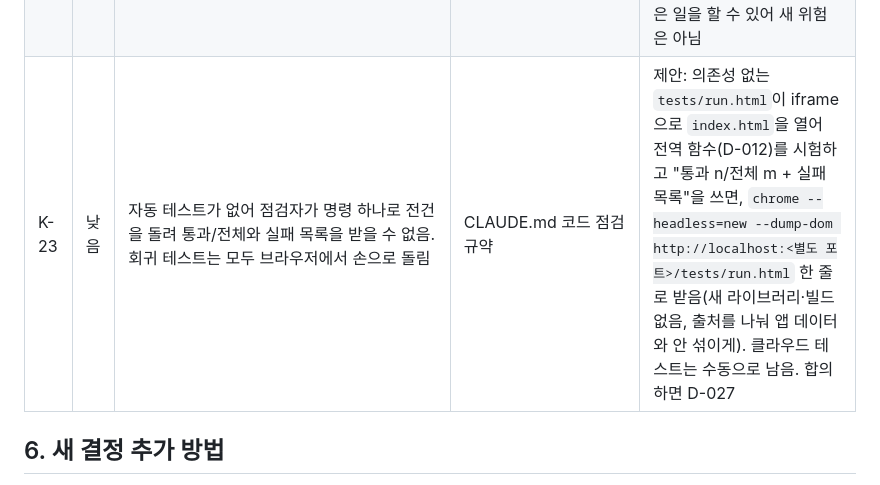
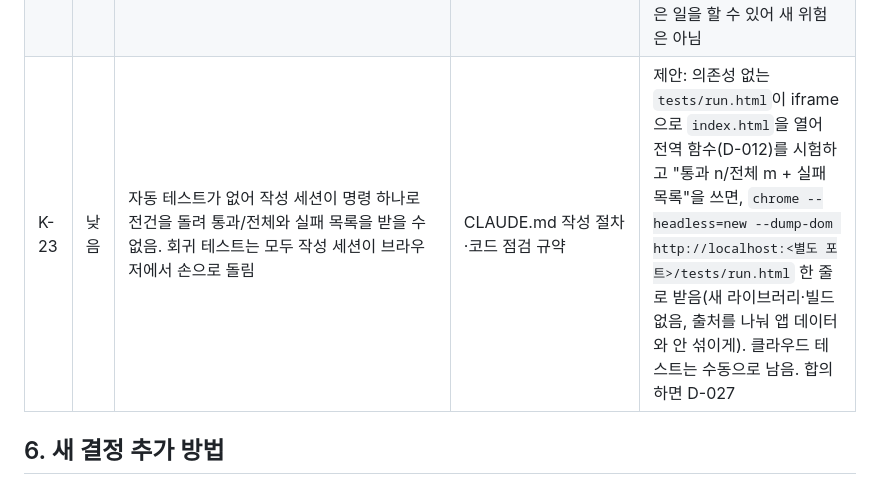
Before and after one commit to Jaydrobin/jdrbmmanager, a Markdown page: docs/DECISIONS.md, the part around the change. Rendered like a GitHub page.

Commit message:
K-23 설명을 새 작성 절차에 맞춤: 회귀 테스트를 돌리는 주체는 작성 세션
Co-Authored-By: Claude Opus 5.5 <noreply@anthropic.com>

```diff
--- a/docs/DECISIONS.md
+++ b/docs/DECISIONS.md
@@ -382,7 +382,7 @@
 | K-20 | 낮음 | GitHub Pages에서는 `jaydrobin.github.io`의 다른 저장소 페이지가 같은 출처라, 그 페이지의 스크립트가 이 앱의 로그인 정보·북마크를 읽을 수 있음 | D-023 | 수용. 다른 페이지에 신뢰할 수 없는 외부 스크립트를 넣지 않음. 필요해지면 다른 출처로 옮김 |
 | K-21 | 낮음 | `config.js` 없이 `index.html`만 배포하면 열 때마다 콘솔에 `config.js` 404 오류가 한 줄 남음 | D-026 | 수용. 동작에는 영향 없음(기본 설정). 저장소에는 템플릿이 늘 있어 지금 배포에서는 생기지 않음 |
 | K-22 | 낮음 | `config.js`에 문법 오류가 있으면 `window.APP_CONFIG`가 없는 것과 구별할 수 없어, 콘솔의 문법 오류 말고는 알림 없이 기본 Firebase 프로젝트로 동작함 | D-026 | 수용. 포크한 주소는 기본 프로젝트의 승인된 도메인이 아니라 로그인이 막히고, 로그인하더라도 보안 규칙의 허용 UID가 아니라 거부되므로 데이터 노출·한도 사용 없음. 공개된 설정값으로도 같은 일을 할 수 있어 새 위험은 아님 |
-| K-23 | 낮음 | 자동 테스트가 없어 점검자가 명령 하나로 전건을 돌려 통과/전체와 실패 목록을 받을 수 없음. 회귀 테스트는 모두 브라우저에서 손으로 돌림 | CLAUDE.md 코드 점검 규약 | 제안: 의존성 없는 `tests/run.html`이 iframe으로 `index.html`을 열어 전역 함수(D-012)를 시험하고 "통과 n/전체 m + 실패 목록"을 쓰면, `chrome --headless=new --dump-dom http://localhost:<별도 포트>/tests/run.html` 한 줄로 받음(새 라이브러리·빌드 없음, 출처를 나눠 앱 데이터와 안 섞이게). 클라우드 테스트는 수동으로 남음. 합의하면 D-027 |
+| K-23 | 낮음 | 자동 테스트가 없어 작성 세션이 명령 하나로 전건을 돌려 통과/전체와 실패 목록을 받을 수 없음. 회귀 테스트는 모두 작성 세션이 브라우저에서 손으로 돌림 | CLAUDE.md 작성 절차·코드 점검 규약 | 제안: 의존성 없는 `tests/run.html`이 iframe으로 `index.html`을 열어 전역 함수(D-012)를 시험하고 "통과 n/전체 m + 실패 목록"을 쓰면, `chrome --headless=new --dump-dom http://localhost:<별도 포트>/tests/run.html` 한 줄로 받음(새 라이브러리·빌드 없음, 출처를 나눠 앱 데이터와 안 섞이게). 클라우드 테스트는 수동으로 남음. 합의하면 D-027 |
 
 ## 6. 새 결정 추가 방법
 
```
